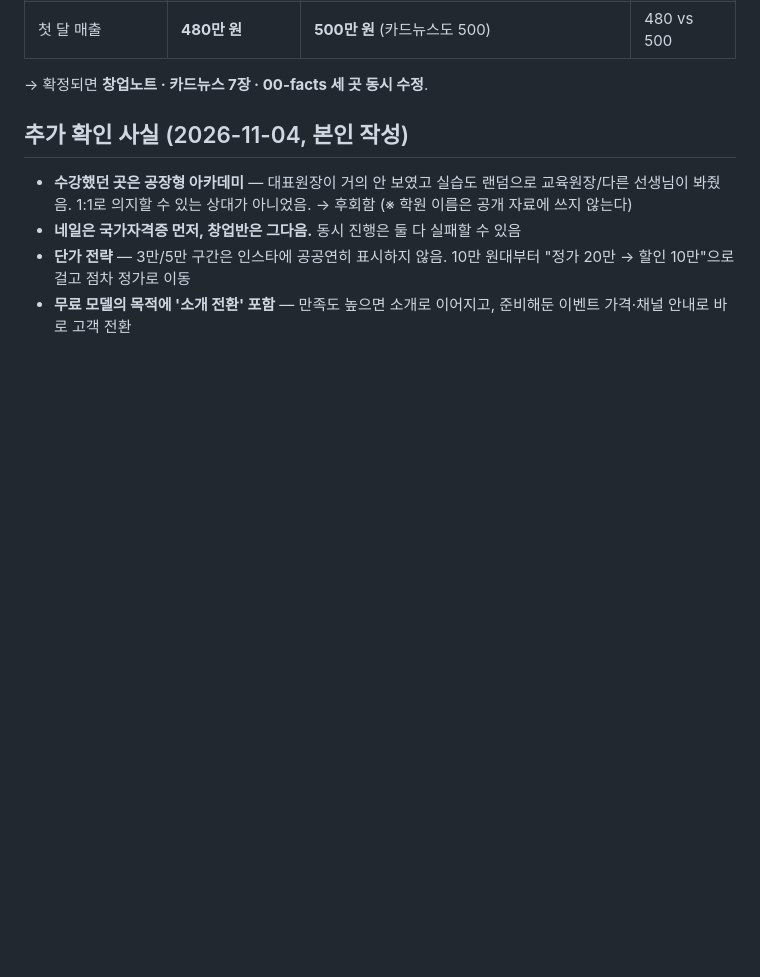
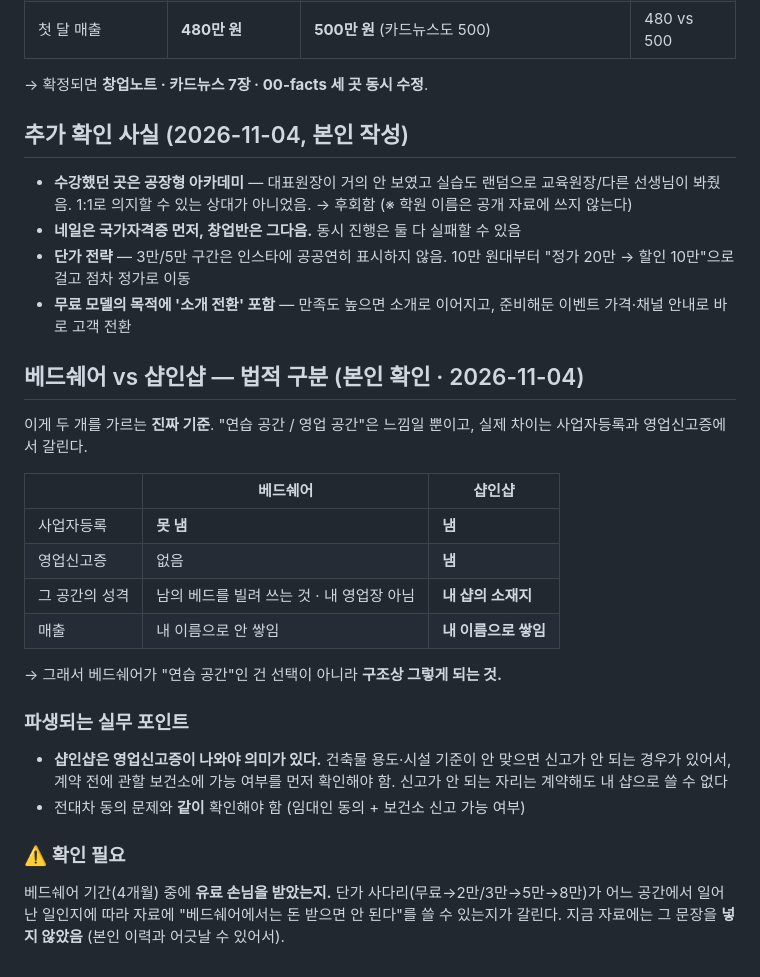
Before and after one commit to yoo4684-cmd/1, a Markdown page: docs/00-facts.md, the part around the change. Rendered like a GitHub page; blank space fills up the shorter version.

Commit message:
docs: 베드쉐어 vs 샵인샵의 법적 구분 기록 및 자료 반영
본인 확인 — 두 개를 가르는 실제 기준은 사업자등록과 영업신고증.
베드쉐어는 사업자등록 불가라 내 영업장이 아니고, 샵인샵은
사업자등록 + 영업신고증을 내서 그 공간이 내 샵의 소재지가 된다.

- 창업노트 6단계를 '연습/영업' 느낌 설명에서 법적 구분으로 교체
- 전대차 경고에 '영업신고 가능 여부를 보건소에 먼저 확인' 추가
- 베드쉐어 기간 중 유료 손님 여부는 미확인으로 남김

Co-Authored-By: Claude Opus 5 <noreply@anthropic.com>
Claude-Session: https://claude.ai/code/session_01A2p3zuS8yvfXZzmEuZ3f1f

```diff
--- a/docs/00-facts.md
+++ b/docs/00-facts.md
@@ -102,3 +102,31 @@
   10만 원대부터 "정가 20만 → 할인 10만"으로 걸고 점차 정가로 이동
 - **무료 모델의 목적에 '소개 전환' 포함** — 만족도 높으면 소개로 이어지고,
   준비해둔 이벤트 가격·채널 안내로 바로 고객 전환
+
+## 베드쉐어 vs 샵인샵 — 법적 구분 (본인 확인 · 2026-11-04)
+
+이게 두 개를 가르는 **진짜 기준**. "연습 공간 / 영업 공간"은 느낌일 뿐이고,
+실제 차이는 사업자등록과 영업신고증에서 갈린다.
+
+| | 베드쉐어 | 샵인샵 |
+| --- | --- | --- |
+| 사업자등록 | **못 냄** | **냄** |
+| 영업신고증 | 없음 | **냄** |
+| 그 공간의 성격 | 남의 베드를 빌려 쓰는 것 · 내 영업장 아님 | **내 샵의 소재지** |
+| 매출 | 내 이름으로 안 쌓임 | **내 이름으로 쌓임** |
+
+→ 그래서 베드쉐어가 "연습 공간"인 건 선택이 아니라 **구조상 그렇게 되는 것.**
+
+### 파생되는 실무 포인트
+
+- **샵인샵은 영업신고증이 나와야 의미가 있다.** 건축물 용도·시설 기준이 안 맞으면
+  신고가 안 되는 경우가 있어서, 계약 전에 관할 보건소에 가능 여부를 먼저 확인해야 함.
+  신고가 안 되는 자리는 계약해도 내 샵으로 쓸 수 없다
+- 전대차 동의 문제와 **같이** 확인해야 함 (임대인 동의 + 보건소 신고 가능 여부)
+
+### ⚠️ 확인 필요
+
+베드쉐어 기간(4개월) 중에 **유료 손님을 받았는지.**
+단가 사다리(무료→2만/3만→5만→8만)가 어느 공간에서 일어난 일인지에 따라
+자료에 "베드쉐어에서는 돈 받으면 안 된다"를 쓸 수 있는지가 갈린다.
+지금 자료에는 그 문장을 **넣지 않았음** (본인 이력과 어긋날 수 있어서).
```
